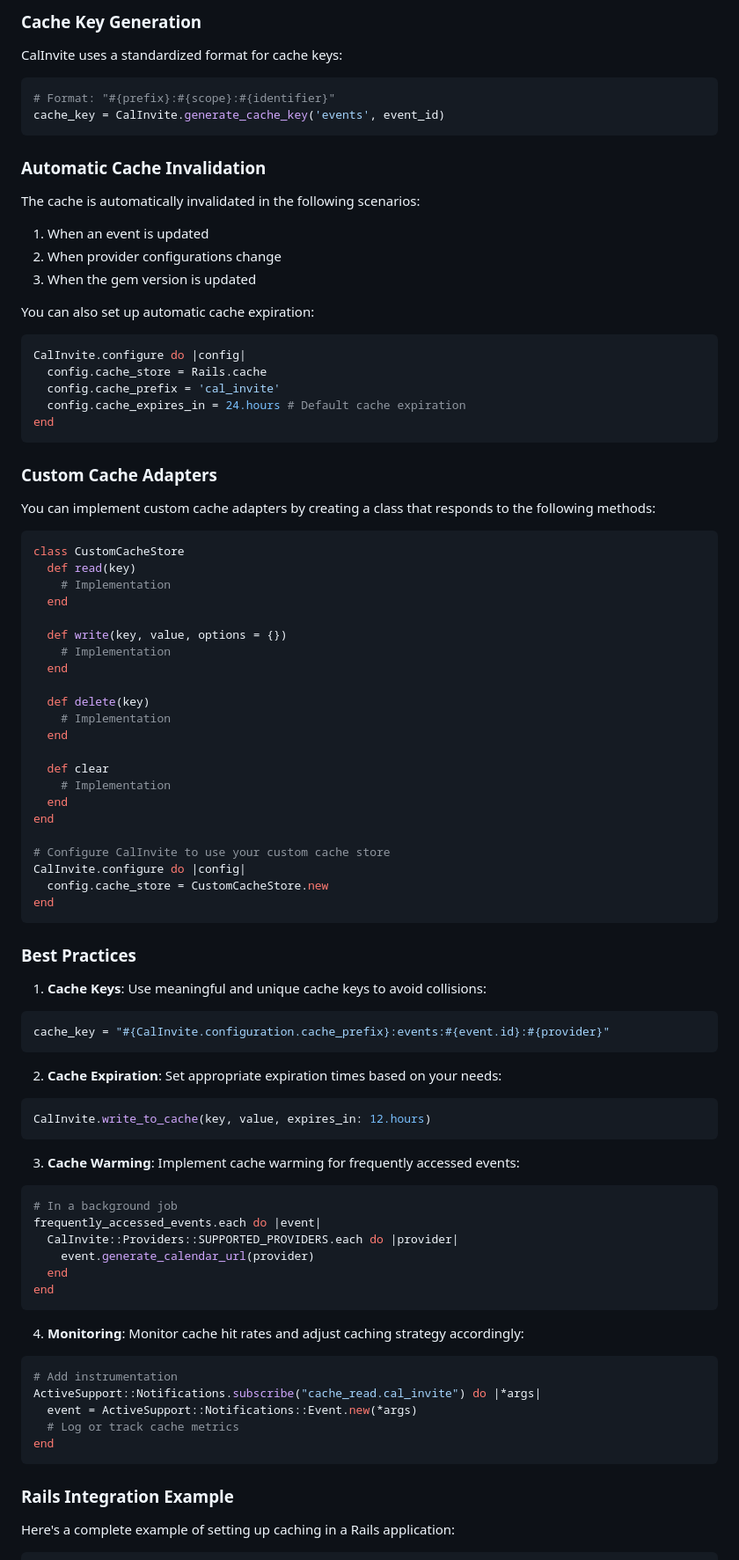
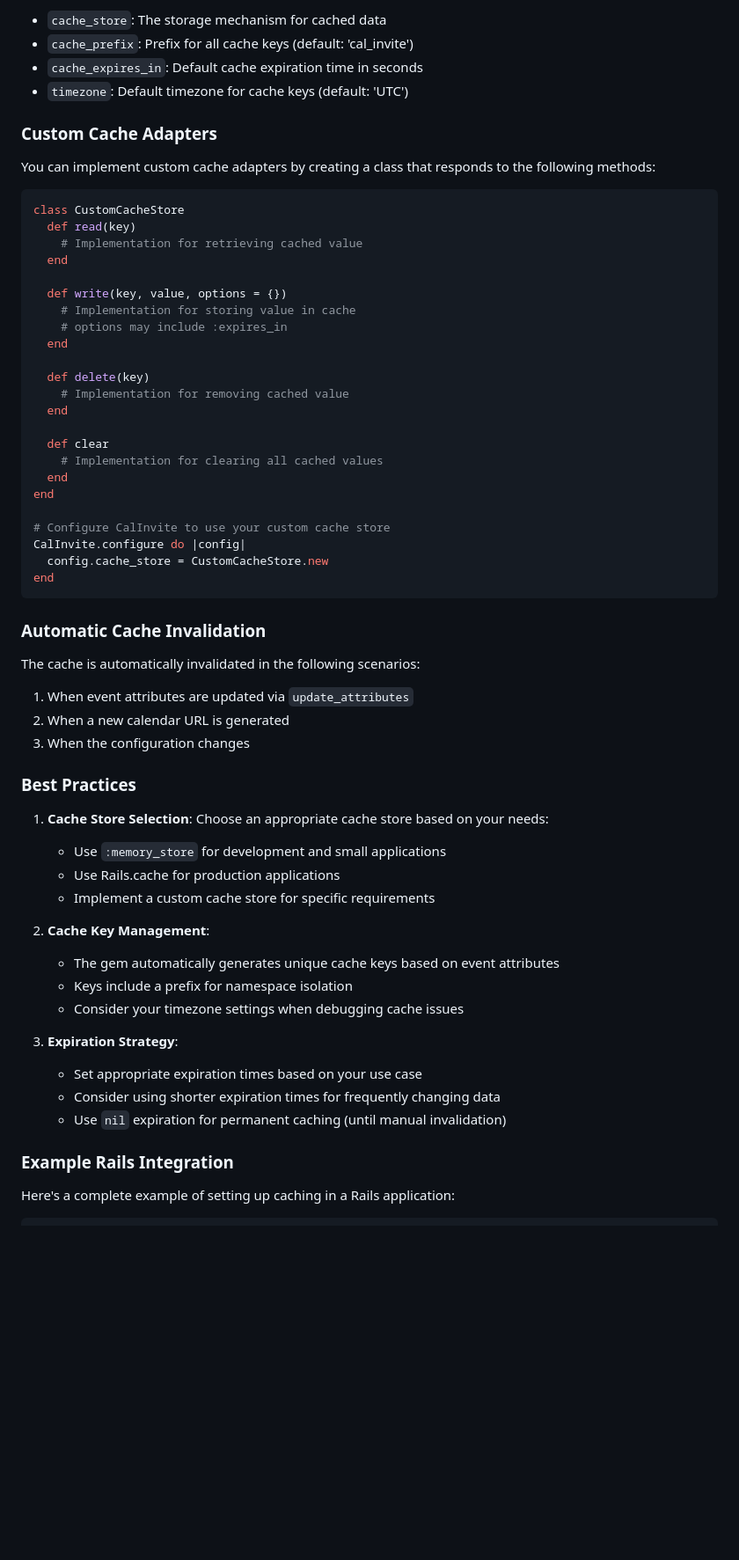
Before and after one commit to the-pew-inc/cal-invite, a Markdown page: CACHING.md, the part around one of its changes. Shown at 88% size. Drawn GitHub-style; blank space fills up the shorter version.

````diff
--- a/CACHING.md
+++ b/CACHING.md
@@ -68,29 +51,7 @@ CalInvite.write_to_cache(key, value, expires_in: 1.hour)
-### Cache Key Generation
-
-CalInvite uses a standardized format for cache keys:
-
-```ruby
-# Format: "#{prefix}:#{scope}:#{identifier}"
-cache_key = CalInvite.generate_cache_key('events', event_id)
-```
-
-### Automatic Cache Invalidation
-
-The cache is automatically invalidated in the following scenarios:
-
-1. When an event is updated
-2. When provider configurations change
-3. When the gem version is updated
-
-You can also set up automatic cache expiration:
-
-```ruby
-CalInvite.configure do |config|
-  config.cache_store = Rails.cache
-  config.cache_prefix = 'cal_invite'
-  config.cache_expires_in = 24.hours # Default cache expiration
-end
-```
+- `cache_store`: The storage mechanism for cached data
+- `cache_prefix`: Prefix for all cache keys (default: 'cal_invite')
+- `cache_expires_in`: Default cache expiration time in seconds
+- `timezone`: Default timezone for cache keys (default: 'UTC')
 
 ### Custom Cache Adapters
 
@@ -99,19 +60,20 @@ You can implement custom cache adapters by creating a class that responds to the
 ```ruby
 class CustomCacheStore
   def read(key)
-    # Implementation
+    # Implementation for retrieving cached value
   end
 
   def write(key, value, options = {})
-    # Implementation
+    # Implementation for storing value in cache
+    # options may include :expires_in
   end
 
   def delete(key)
-    # Implementation
+    # Implementation for removing cached value
   end
 
   def clear
-    # Implementation
+    # Implementation for clearing all cached values
   end
 end
 
@@ -121,38 +83,32 @@ CalInvite.configure do |config|
 end
 ```
 
+### Automatic Cache Invalidation
+
+The cache is automatically invalidated in the following scenarios:
+
+1. When event attributes are updated via `update_attributes`
+2. When a new calendar URL is generated
+3. When the configuration changes
+
 ### Best Practices
 
-1. **Cache Keys**: Use meaningful and unique cache keys to avoid collisions:
-```ruby
-cache_key = "#{CalInvite.configuration.cache_prefix}:events:#{event.id}:#{provider}"
-```
+1. **Cache Store Selection**: Choose an appropriate cache store based on your needs:
+   - Use `:memory_store` for development and small applications
+   - Use Rails.cache for production applications
+   - Implement a custom cache store for specific requirements
 
-2. **Cache Expiration**: Set appropriate expiration times based on your needs:
-```ruby
-CalInvite.write_to_cache(key, value, expires_in: 12.hours)
-```
+2. **Cache Key Management**:
+   - The gem automatically generates unique cache keys based on event attributes
+   - Keys include a prefix for namespace isolation
+   - Consider your timezone settings when debugging cache issues
 
-3. **Cache Warming**: Implement cache warming for frequently accessed events:
-```ruby
-# In a background job
-frequently_accessed_events.each do |event|
-  CalInvite::Providers::SUPPORTED_PROVIDERS.each do |provider|
-    event.generate_calendar_url(provider)
-  end
-end
-```
+3. **Expiration Strategy**:
+   - Set appropriate expiration times based on your use case
+   - Consider using shorter expiration times for frequently changing data
+   - Use `nil` expiration for permanent caching (until manual invalidation)
 
-4. **Monitoring**: Monitor cache hit rates and adjust caching strategy accordingly:
-```ruby
-# Add instrumentation
-ActiveSupport::Notifications.subscribe("cache_read.cal_invite") do |*args|
-  event = ActiveSupport::Notifications::Event.new(*args)
-  # Log or track cache metrics
-end
-```
-
-### Rails Integration Example
+### Example Rails Integration
 
 Here's a complete example of setting up caching in a Rails application:
 
````
Also changed, not shown: other parts of CACHING.md (+34 -41 lines), README.md (+19 -2 lines).
